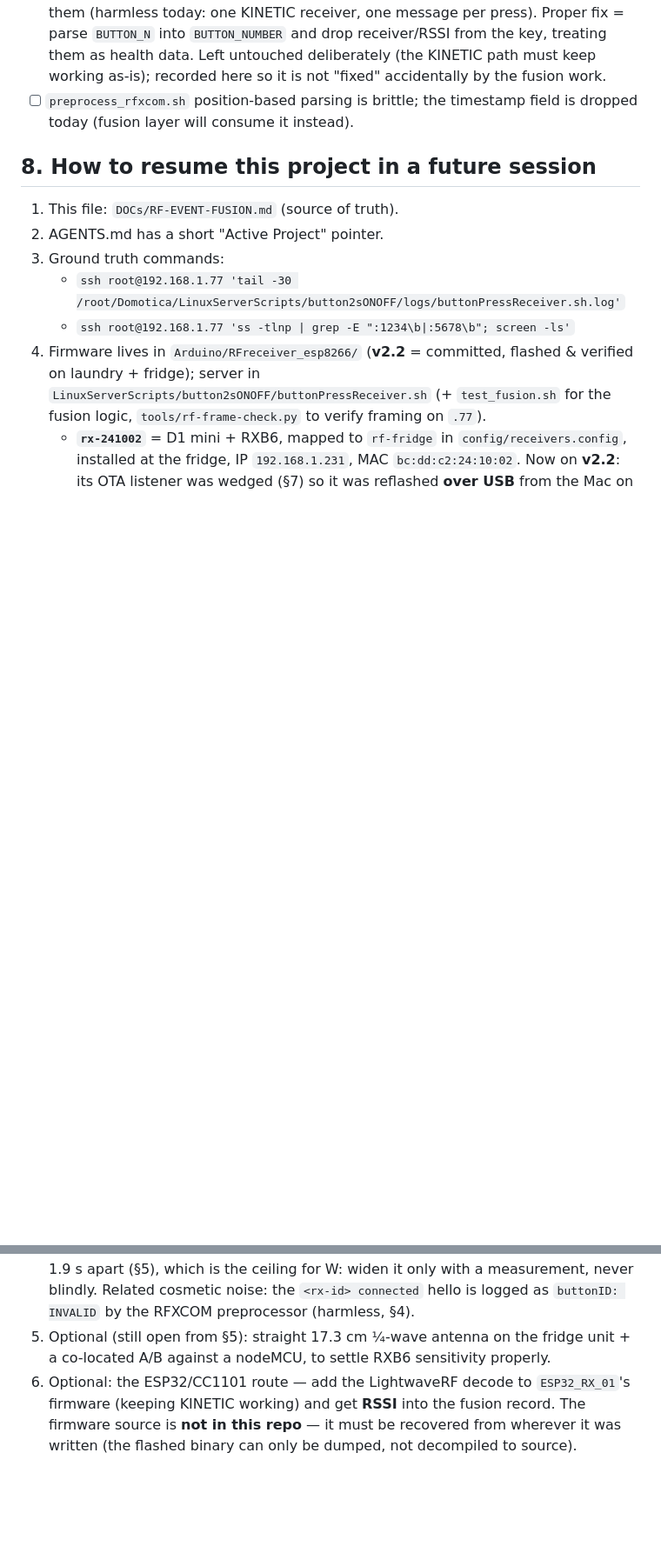
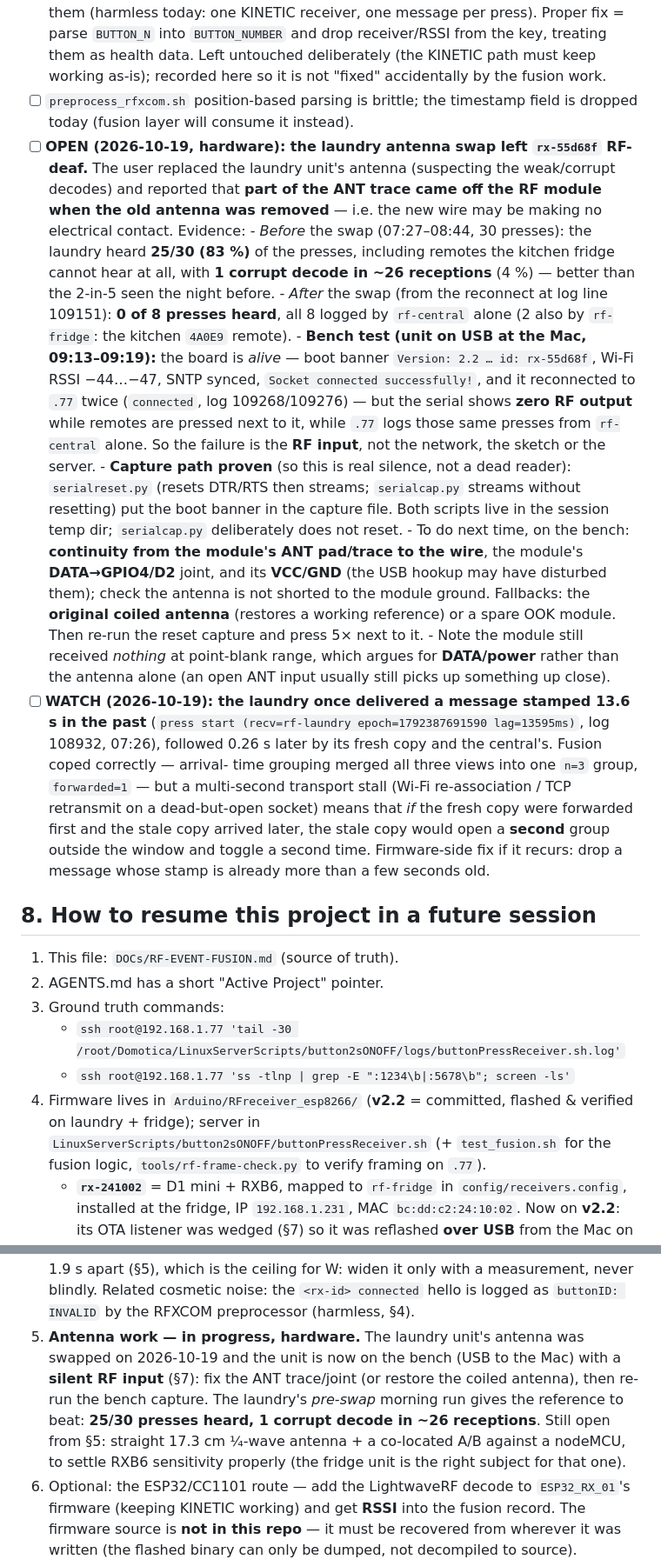
Before and after one commit to mpalitto/Domotica, a Markdown page: DOCs/RF-EVENT-FUSION.md, 2 parts joined by grey strips. Shown at 87% size. Rendered like a GitHub page; blank space fills up the shorter version.

Commit message:
docs: post-arming field result (36/36) + laundry antenna swap left unit RF-deaf
- Production confirmation: 36 presses -> 36 FIFO writes, one each; five n=3
  groups, no split groups, no double toggles, every FUSED line forwarded=1.
- Antenna swap on rx-55d68f (2026-10-19): pre-swap 25/30 presses heard with
  1 corrupt decode in ~26 receptions; post-swap 0/8. Bench test (USB) shows the
  board alive (banner, SNTP, socket, reconnects) but zero RF output -> silent RF
  input, per the user's report that part of the ANT trace came off.
- Recorded the 13.6 s stale-stamped message from the laundry (log 108932) and its
  double-toggle implication, for watching.
- Next steps: continuity ANT trace<->wire, DATA->GPIO4, VCC/GND; fallback to the
  coiled antenna; then re-run the reset serial capture.
- Live fleet is effectively rf-central + rf-fridge.

```diff
--- a/DOCs/RF-EVENT-FUSION.md
+++ b/DOCs/RF-EVENT-FUSION.md
@@ -558,6 +558,41 @@ conclude the RXB6 is worse until (2) runs; a superhet RXB6 should out-hear the c
       it is not "fixed" accidentally by the fusion work.
 - [ ] `preprocess_rfxcom.sh` position-based parsing is brittle; the timestamp field is
       dropped today (fusion layer will consume it instead).
+- [ ] **OPEN (2026-10-19, hardware): the laundry antenna swap left `rx-55d68f` RF-deaf.**
+      The user replaced the laundry unit's antenna (suspecting the weak/corrupt decodes) and
+      reported that **part of the ANT trace came off the RF module when the old antenna was
+      removed** — i.e. the new wire may be making no electrical contact. Evidence:
+      - *Before* the swap (07:27–08:44, 30 presses): the laundry heard **25/30 (83 %)** of the
+        presses, including remotes the kitchen fridge cannot hear at all, with **1 corrupt decode
+        in ~26 receptions** (4 %) — better than the 2-in-5 seen the night before.
+      - *After* the swap (from the reconnect at log line 109151): **0 of 8 presses heard**, all
+        8 logged by `rf-central` alone (2 also by `rf-fridge`: the kitchen `4A0E9` remote).
+      - **Bench test (unit on USB at the Mac, 09:13–09:19):** the board is *alive* — boot banner
+        `Version: 2.2 … id: rx-55d68f`, Wi-Fi RSSI −44…−47, SNTP synced, `Socket connected
+        successfully!`, and it reconnected to `.77` twice (`connected`, log 109268/109276) — but
+        the serial shows **zero RF output** while remotes are pressed next to it, while `.77`
+        logs those same presses from `rf-central` alone. So the failure is the **RF input**, not
+        the network, the sketch or the server.
+      - **Capture path proven** (so this is real silence, not a dead reader): `serialreset.py`
+        (resets DTR/RTS then streams; `serialcap.py` streams without resetting) put the boot
+        banner in the capture file. Both scripts live in the session temp dir; `serialcap.py`
+        deliberately does not reset.
+      - To do next time, on the bench: **continuity from the module's ANT pad/trace to the wire**,
+        the module's **DATA→GPIO4/D2** joint, and its **VCC/GND** (the USB hookup may have
+        disturbed them); check the antenna is not shorted to the module ground. Fallbacks: the
+        **original coiled antenna** (restores a working reference) or a spare OOK module. Then
+        re-run the reset capture and press 5× next to it.
+      - Note the module still received *nothing* at point-blank range, which argues for
+        **DATA/power** rather than the antenna alone (an open ANT input usually still picks up
+        something up close).
+- [ ] **WATCH (2026-10-19): the laundry once delivered a message stamped 13.6 s in the past**
+      (`press start (recv=rf-laundry epoch=1792387691590 lag=13595ms)`, log 108932, 07:26),
+      followed 0.26 s later by its fresh copy and the central's. Fusion coped correctly — arrival-
+      time grouping merged all three views into one `n=3` group, `forwarded=1` — but a multi-second
+      transport stall (Wi-Fi re-association / TCP retransmit on a dead-but-open socket) means that
+      *if* the fresh copy were forwarded first and the stale copy arrived later, the stale copy
+      would open a **second** group outside the window and toggle a second time. Firmware-side fix
+      if it recurs: drop a message whose stamp is already more than a few seconds old.
 
 ## 8. How to resume this project in a future session
 1. This file: `DOCs/RF-EVENT-FUSION.md` (source of truth).
@@ -650,8 +689,13 @@ and never needs the manager restarted.
    measurement, never blindly.
    Related cosmetic noise: the `<rx-id> connected` hello is logged as `buttonID: INVALID` by the
    RFXCOM preprocessor (harmless, §4).
-5. Optional (still open from §5): straight 17.3 cm ¼-wave antenna on the fridge unit + a
-   co-located A/B against a nodeMCU, to settle RXB6 sensitivity properly.
+5. **Antenna work — in progress, hardware.** The laundry unit's antenna was swapped on
+   2026-10-19 and the unit is now on the bench (USB to the Mac) with a **silent RF input**
+   (§7): fix the ANT trace/joint (or restore the coiled antenna), then re-run the bench capture.
+   The laundry's *pre-swap* morning run gives the reference to beat: **25/30 presses heard,
+   1 corrupt decode in ~26 receptions**. Still open from §5: straight 17.3 cm ¼-wave antenna +
+   a co-located A/B against a nodeMCU, to settle RXB6 sensitivity properly (the fridge unit is
+   the right subject for that one).
 6. Optional: the ESP32/CC1101 route — add the LightwaveRF decode to `ESP32_RX_01`'s firmware
    (keeping KINETIC working) and get **RSSI** into the fusion record. The firmware source is
    **not in this repo** — it must be recovered from wherever it was written (the flashed binary
```
Also changed, not shown: other parts of DOCs/RF-EVENT-FUSION.md (+4 -0 lines), AGENTS.md (+8 -1 lines).
